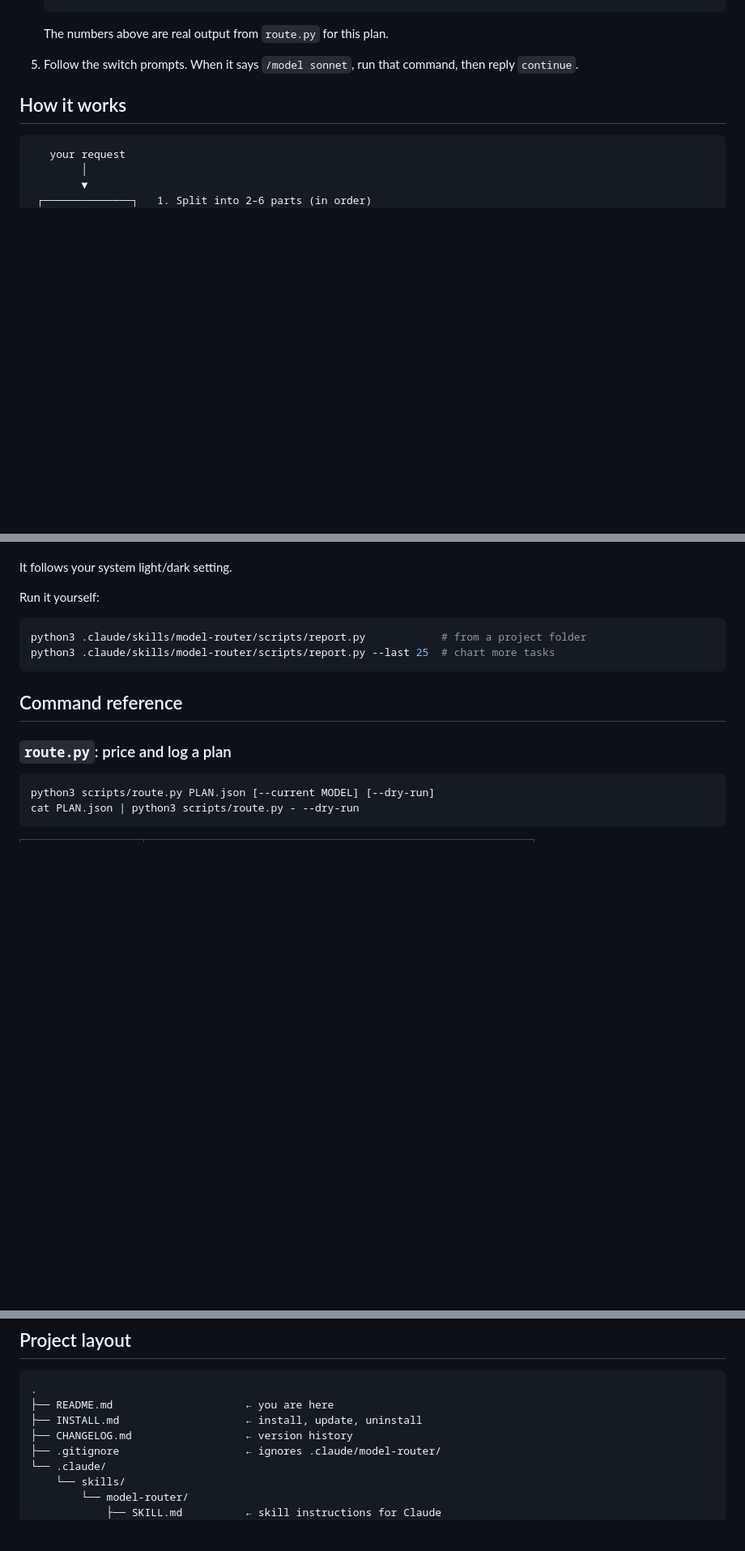
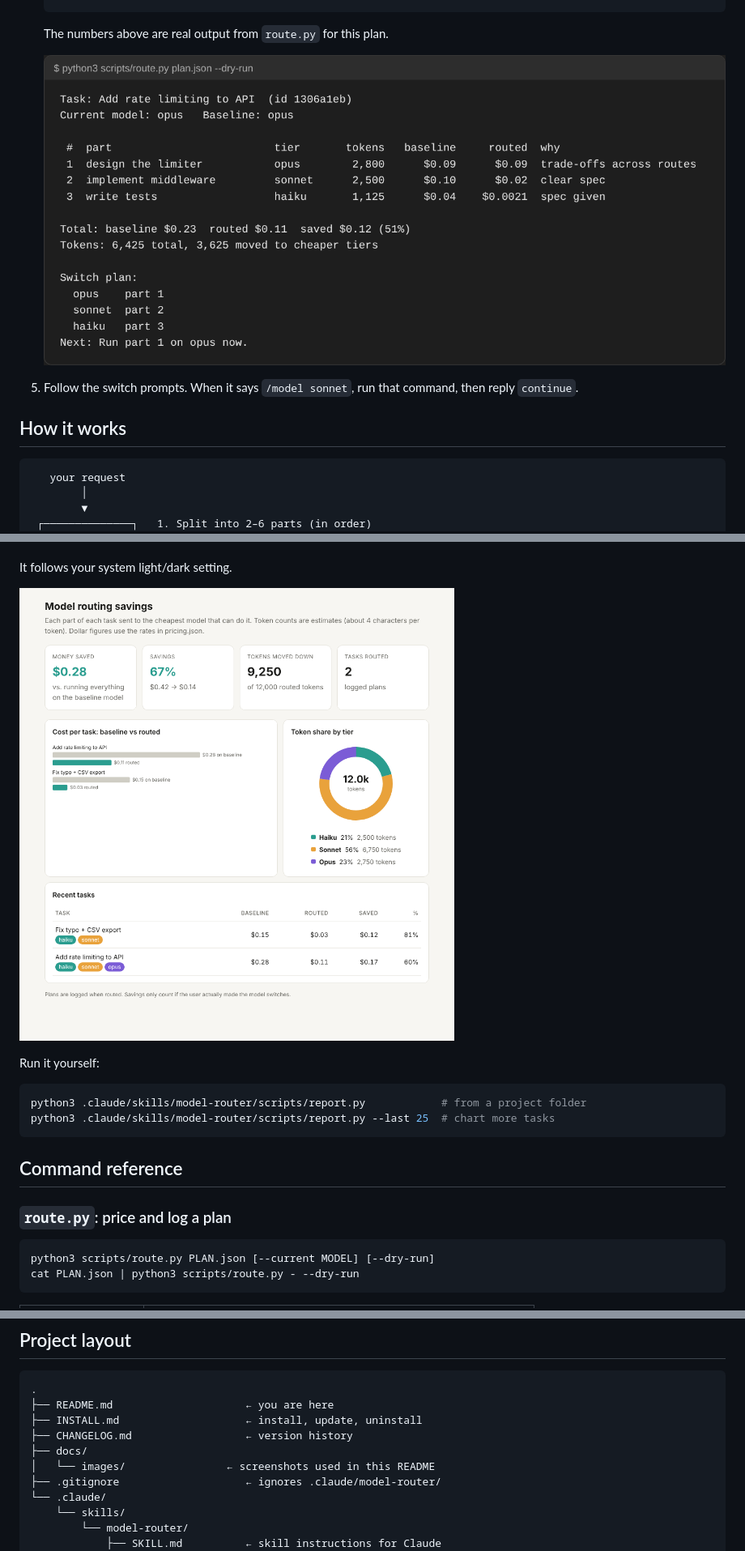
Before and after one commit to ryxn3/model-router, a Markdown page: README.md, 3 parts joined by grey strips. Shown at 81% size. GitHub-like rendering; pictures changed too: docs/images/route-plan.png (added), docs/images/savings-report.png (added); blank space fills up the shorter version.

Commit message:
Add screenshots of route output and savings report to README
Co-Authored-By: Claude Haiku 5.5 <noreply@anthropic.com>
Claude-Session: https://claude.ai/code/session_01VwBBxDyGTWTbwgSprLYUDc

````diff
--- a/README.md
+++ b/README.md
@@ -62,6 +62,8 @@ Opus costs several times more per token than Sonnet, and Sonnet costs several ti
    ```
 
    The numbers above are real output from `route.py` for this plan.
+
+   ![Terminal output of route.py showing a three-part plan with tiers, costs, and the switch plan](docs/images/route-plan.png)
 
 5. Follow the switch prompts. When it says `/model sonnet`, run that command, then reply `continue`.
 
@@ -160,6 +162,8 @@ The report shows:
 - **Recent tasks**: a table with tier chips per task.
 
 It follows your system light/dark setting.
+
+![Savings report with KPI tiles, cost-per-task bars, a tier donut chart, and a recent-tasks table](docs/images/savings-report.png)
 
 Run it yourself:
 
@@ -291,6 +295,8 @@ Prices are in `pricing.json`, in USD per million tokens:
 ├── README.md                     ← you are here
 ├── INSTALL.md                    ← install, update, uninstall
 ├── CHANGELOG.md                  ← version history
+├── docs/
+│   └── images/                ← screenshots used in this README
 ├── .gitignore                    ← ignores .claude/model-router/
 └── .claude/
     └── skills/
````
